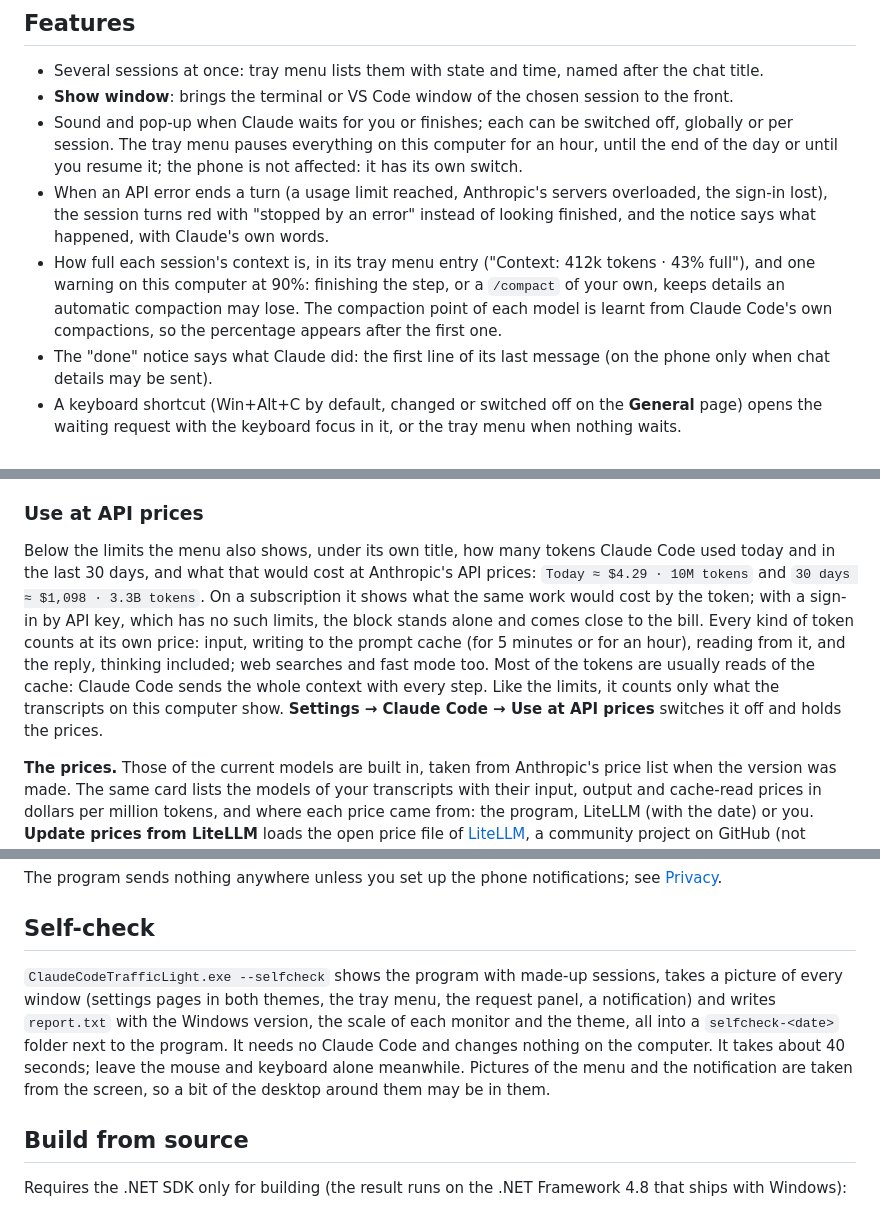
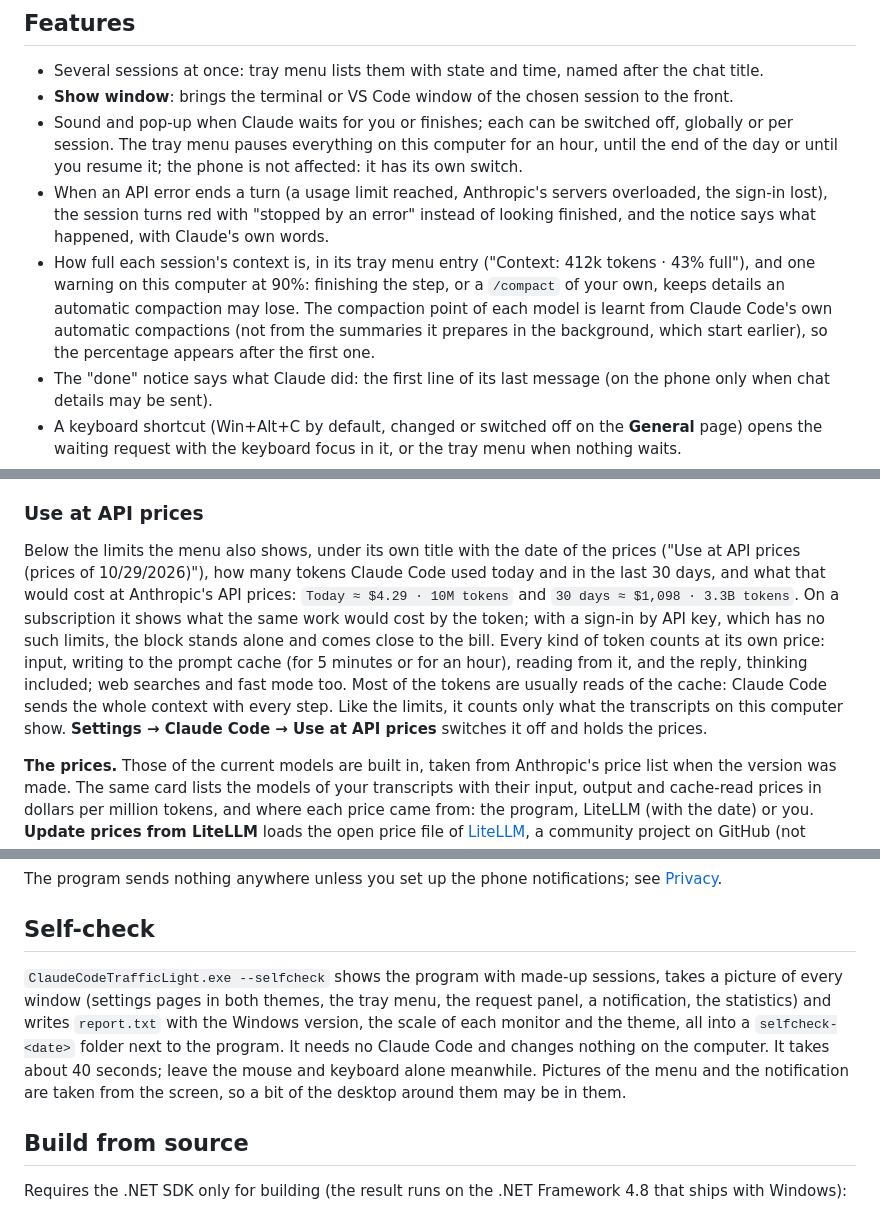
Before and after one commit to BelalovBM/claude-code-traffic-light, a Markdown page: README.md, 3 parts joined by grey strips. Drawn GitHub-style.

Commit message:
Docs: the menu picture with the use at API prices, details brought up to date
- docs/menu-limits.png shows the menu of today: the limits, the use at API
  prices with the date of the prices, the sessions and Statistics. Taken by
  tools/tests/menu-shot.ps1 in a sandbox, the menu pictured as its own window.
- Readme: the date of the prices in the menu title, the compaction point
  learnt from automatic compactions only, the statistics among the pictures of
  the self-check.
- Site: the use at API prices and the statistics among the features.

Co-Authored-By: Claude Opus 5.5 <noreply@anthropic.com>

```diff
--- a/README.md
+++ b/README.md
@@ -34,7 +34,7 @@ Windows SmartScreen may warn about an unsigned file: choose **More info → Run
 - **Show window**: brings the terminal or VS Code window of the chosen session to the front.
 - Sound and pop-up when Claude waits for you or finishes; each can be switched off, globally or per session. The tray menu pauses everything on this computer for an hour, until the end of the day or until you resume it; the phone is not affected: it has its own switch.
 - When an API error ends a turn (a usage limit reached, Anthropic's servers overloaded, the sign-in lost), the session turns red with "stopped by an error" instead of looking finished, and the notice says what happened, with Claude's own words.
-- How full each session's context is, in its tray menu entry ("Context: 412k tokens · 43% full"), and one warning on this computer at 90%: finishing the step, or a `/compact` of your own, keeps details an automatic compaction may lose. The compaction point of each model is learnt from Claude Code's own compactions, so the percentage appears after the first one.
+- How full each session's context is, in its tray menu entry ("Context: 412k tokens · 43% full"), and one warning on this computer at 90%: finishing the step, or a `/compact` of your own, keeps details an automatic compaction may lose. The compaction point of each model is learnt from Claude Code's own automatic compactions (not from the summaries it prepares in the background, which start earlier), so the percentage appears after the first one.
 - The "done" notice says what Claude did: the first line of its last message (on the phone only when chat details may be sent).
 - A keyboard shortcut (Win+Alt+C by default, changed or switched off on the **General** page) opens the waiting request with the keyboard focus in it, or the tray menu when nothing waits.
 - When Claude ends its turn only to wait for a background task it started (a build, tests), the lamp shows clock hands ("waiting for its background task") and nothing reports it as finished, however long the task runs: the app sees whether the task's process is still running. If the wait goes on for 30 minutes (changed or switched off on the **Notifications** page), you get one notice here and on the phone: a stuck task or a server left running would otherwise look like work for ever. The session counts as finished only when no task process is left and Claude does not go on within 30 minutes.
@@ -132,7 +132,7 @@ The app itself never contacts Anthropic and never reads or uses your Claude sign
 
 ### Use at API prices
 
-Below the limits the menu also shows, under its own title, how many tokens Claude Code used today and in the last 30 days, and what that would cost at Anthropic's API prices: `Today ≈ $4.29 · 10M tokens` and `30 days ≈ $1,098 · 3.3B tokens`. On a subscription it shows what the same work would cost by the token; with a sign-in by API key, which has no such limits, the block stands alone and comes close to the bill. Every kind of token counts at its own price: input, writing to the prompt cache (for 5 minutes or for an hour), reading from it, and the reply, thinking included; web searches and fast mode too. Most of the tokens are usually reads of the cache: Claude Code sends the whole context with every step. Like the limits, it counts only what the transcripts on this computer show. **Settings → Claude Code → Use at API prices** switches it off and holds the prices.
+Below the limits the menu also shows, under its own title with the date of the prices ("Use at API prices (prices of 10/29/2026)"), how many tokens Claude Code used today and in the last 30 days, and what that would cost at Anthropic's API prices: `Today ≈ $4.29 · 10M tokens` and `30 days ≈ $1,098 · 3.3B tokens`. On a subscription it shows what the same work would cost by the token; with a sign-in by API key, which has no such limits, the block stands alone and comes close to the bill. Every kind of token counts at its own price: input, writing to the prompt cache (for 5 minutes or for an hour), reading from it, and the reply, thinking included; web searches and fast mode too. Most of the tokens are usually reads of the cache: Claude Code sends the whole context with every step. Like the limits, it counts only what the transcripts on this computer show. **Settings → Claude Code → Use at API prices** switches it off and holds the prices.
 
 **The prices.** Those of the current models are built in, taken from Anthropic's price list when the version was made. The same card lists the models of your transcripts with their input, output and cache-read prices in dollars per million tokens, and where each price came from: the program, LiteLLM (with the date) or you. **Update prices from LiteLLM** loads the open price file of [LiteLLM](https://github.com/BerriAI/litellm/blob/main/model_prices_and_context_window.json), a community project on GitHub (not Anthropic), and takes the prices of its Claude models; **Update the prices from LiteLLM once a day** (off by default) does it by itself, so they stay current without anyone looking after them. The card says when they were last loaded, and the menu and the statistics say how current the prices are ("prices of 29.10.2026": the day of the last load, or the day the built-in ones were checked). LiteLLM goes first: a price you type stays only for a model LiteLLM does not have. The file is not taken on trust: a price missing from it keeps the one known, and one more than five times off the known one is left out. **Default prices** drops what was typed or loaded. They can be checked against [Anthropic's price list](https://platform.claude.com/docs/en/about-claude/pricing). A model with no price counts in the tokens only, and a line names it.
 
@@ -177,7 +177,7 @@ The release files are not code-signed, so Windows SmartScreen may warn on the fi
 The program sends nothing anywhere unless you set up the phone notifications; see [Privacy](#privacy).
 ## Self-check
 
-`ClaudeCodeTrafficLight.exe --selfcheck` shows the program with made-up sessions, takes a picture of every window (settings pages in both themes, the tray menu, the request panel, a notification) and writes `report.txt` with the Windows version, the scale of each monitor and the theme, all into a `selfcheck-<date>` folder next to the program. It needs no Claude Code and changes nothing on the computer. It takes about 40 seconds; leave the mouse and keyboard alone meanwhile. Pictures of the menu and the notification are taken from the screen, so a bit of the desktop around them may be in them.
+`ClaudeCodeTrafficLight.exe --selfcheck` shows the program with made-up sessions, takes a picture of every window (settings pages in both themes, the tray menu, the request panel, a notification, the statistics) and writes `report.txt` with the Windows version, the scale of each monitor and the theme, all into a `selfcheck-<date>` folder next to the program. It needs no Claude Code and changes nothing on the computer. It takes about 40 seconds; leave the mouse and keyboard alone meanwhile. Pictures of the menu and the notification are taken from the screen, so a bit of the desktop around them may be in them.
 
 ## Build from source
 
```
Also changed, not shown: docs/menu-limits.png, 2 other files.
